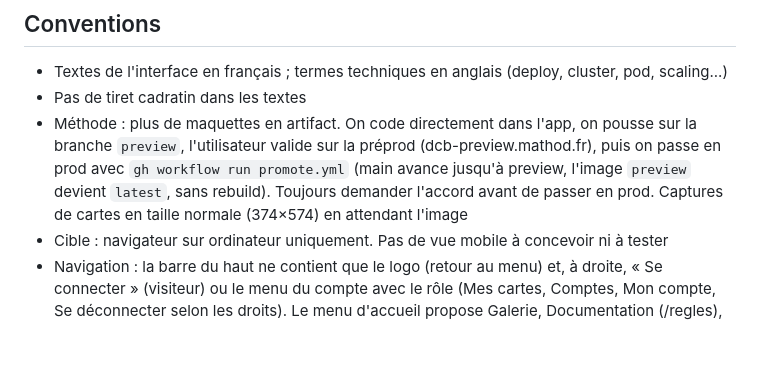
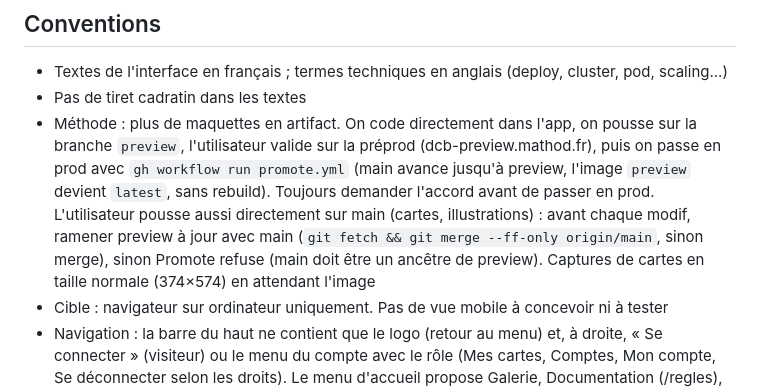
Before and after one commit to Mathod95/DCB, a Markdown page: CLAUDE.md, the part around the change. Rendered like a GitHub page; blank space fills up the shorter version.

Commit message:
CLAUDE.md : garder preview à jour avec main
Co-Authored-By: Claude Opus 5.5 <noreply@anthropic.com>
Claude-Session: https://claude.ai/code/session_019upk9wJt5E4aeBQFpgxQ2R

```diff
--- a/CLAUDE.md
+++ b/CLAUDE.md
@@ -41,7 +41,7 @@ cargo fmt --all
 
 - Textes de l'interface en français ; termes techniques en anglais (deploy, cluster, pod, scaling...)
 - Pas de tiret cadratin dans les textes
-- Méthode : plus de maquettes en artifact. On code directement dans l'app, on pousse sur la branche `preview`, l'utilisateur valide sur la préprod (dcb-preview.mathod.fr), puis on passe en prod avec `gh workflow run promote.yml` (main avance jusqu'à preview, l'image `preview` devient `latest`, sans rebuild). Toujours demander l'accord avant de passer en prod. Captures de cartes en taille normale (374×574) en attendant l'image
+- Méthode : plus de maquettes en artifact. On code directement dans l'app, on pousse sur la branche `preview`, l'utilisateur valide sur la préprod (dcb-preview.mathod.fr), puis on passe en prod avec `gh workflow run promote.yml` (main avance jusqu'à preview, l'image `preview` devient `latest`, sans rebuild). Toujours demander l'accord avant de passer en prod. L'utilisateur pousse aussi directement sur main (cartes, illustrations) : avant chaque modif, ramener preview à jour avec main (`git fetch && git merge --ff-only origin/main`, sinon merge), sinon Promote refuse (main doit être un ancêtre de preview). Captures de cartes en taille normale (374×574) en attendant l'image
 - Cible : navigateur sur ordinateur uniquement. Pas de vue mobile à concevoir ni à tester
 - Navigation : la barre du haut ne contient que le logo (retour au menu) et, à droite, « Se connecter » (visiteur) ou le menu du compte avec le rôle (Mes cartes, Comptes, Mon compte, Se déconnecter selon les droits). Le menu d'accueil propose Galerie, Documentation (/regles), Nouvelle carte (créateur, admin) et Comptes (admin). Création aussi depuis « + Nouvelle carte » de la galerie
 - La rareté n'existe plus en tant que champ : c'est la finition `foil` (basic, gold, stars, glitter, shards, rainbow) qui en tient lieu. L'ancien champ TOML `rarity` est lu pour compatibilité (`Foil::from_legacy`), jamais écrit
```
